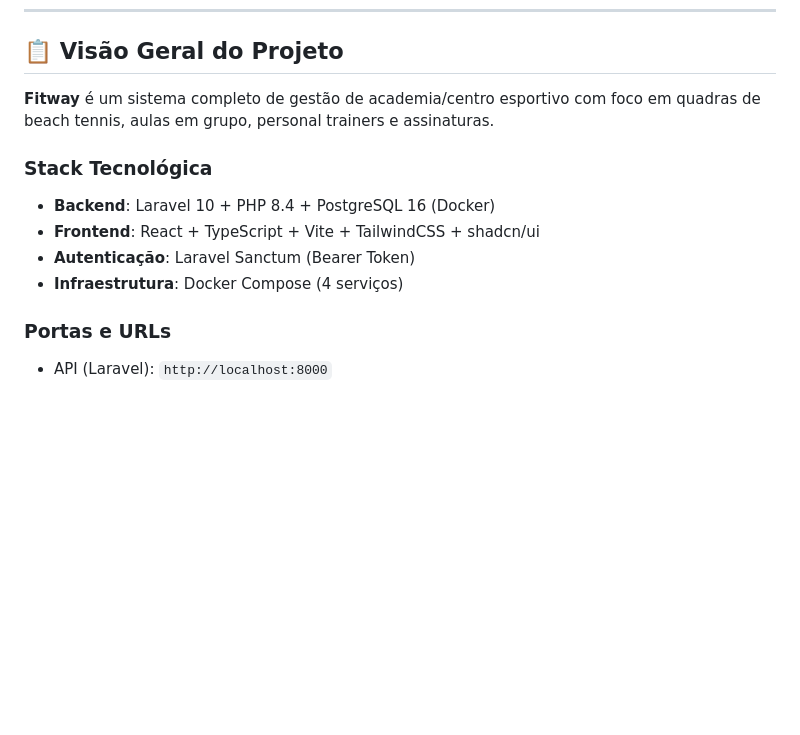
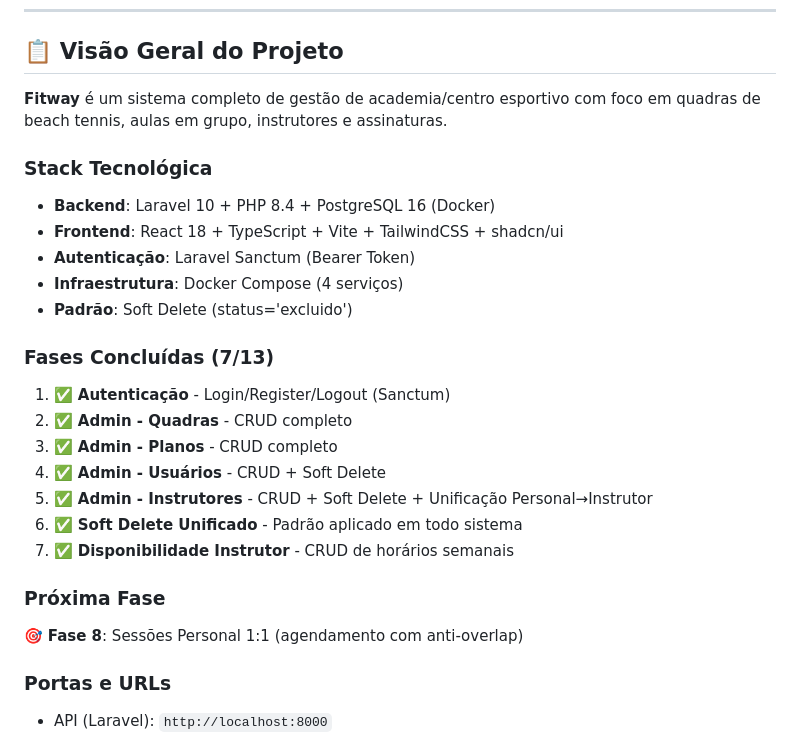
Before and after one commit to joaosn/gym, a Markdown page: .github/copilot-instructions.md, the part around one of its changes. Rendered like a GitHub page; blank space fills up the shorter version.

```diff
--- a/.github/copilot-instructions.md
+++ b/.github/copilot-instructions.md
@@ -90,13 +152,26 @@ downloadFile(blob, "filename.csv") // Download de arquivo
 
 ## 📋 Visão Geral do Projeto
 
-**Fitway** é um sistema completo de gestão de academia/centro esportivo com foco em quadras de beach tennis, aulas em grupo, personal trainers e assinaturas.
+**Fitway** é um sistema completo de gestão de academia/centro esportivo com foco em quadras de beach tennis, aulas em grupo, instrutores e assinaturas.
 
 ### Stack Tecnológica
 - **Backend**: Laravel 10 + PHP 8.4 + PostgreSQL 16 (Docker)
-- **Frontend**: React + TypeScript + Vite + TailwindCSS + shadcn/ui
+- **Frontend**: React 18 + TypeScript + Vite + TailwindCSS + shadcn/ui
 - **Autenticação**: Laravel Sanctum (Bearer Token)
 - **Infraestrutura**: Docker Compose (4 serviços)
+- **Padrão**: Soft Delete (status='excluido')
+
+### Fases Concluídas (7/13)
+1. ✅ **Autenticação** - Login/Register/Logout (Sanctum)
+2. ✅ **Admin - Quadras** - CRUD completo
+3. ✅ **Admin - Planos** - CRUD completo
+4. ✅ **Admin - Usuários** - CRUD + Soft Delete
+5. ✅ **Admin - Instrutores** - CRUD + Soft Delete + Unificação Personal→Instrutor
+6. ✅ **Soft Delete Unificado** - Padrão aplicado em todo sistema
+7. ✅ **Disponibilidade Instrutor** - CRUD de horários semanais
+
+### Próxima Fase
+🎯 **Fase 8**: Sessões Personal 1:1 (agendamento com anti-overlap)
 
 ### Portas e URLs
 - API (Laravel): `http://localhost:8000`
```
Also changed, not shown: other parts of .github/copilot-instructions.md (+63 -1 lines).
